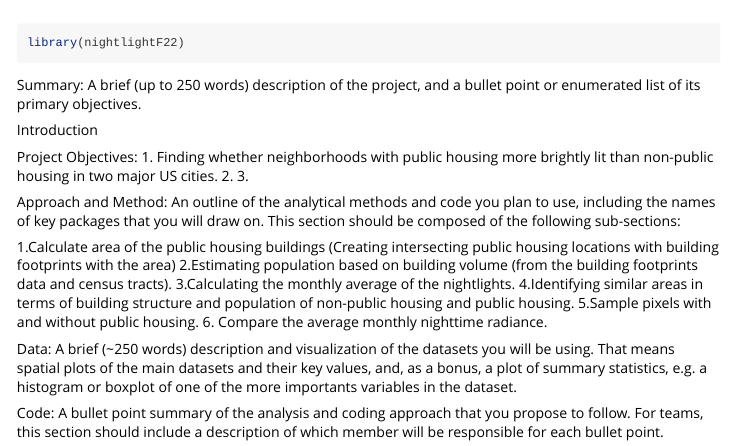
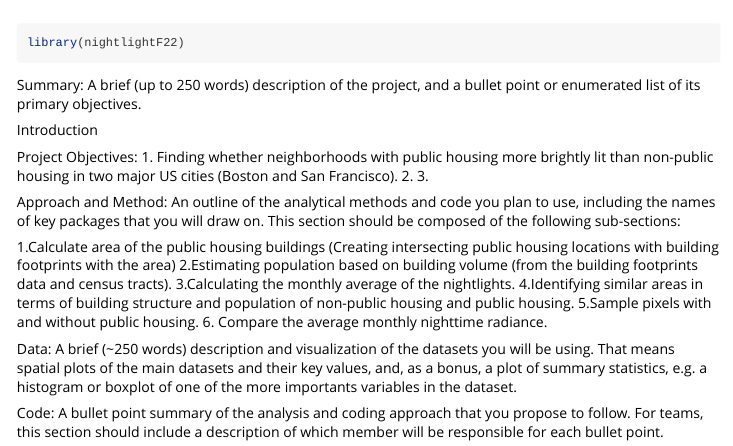
Before and after one commit to agroimpacts/nightlightF22, an R Markdown document (vignettes/overview.Rmd): the page in a window 1100 px wide, from its top. Rendered offline with R 4.5, knitr and Pandoc, with nearby package versions.

Commit message:
Adding project objectives. Cities.

```diff
--- a/vignettes/overview.Rmd
+++ b/vignettes/overview.Rmd
@@ -18,7 +18,7 @@ Summary: A brief (up to 250 words) description of the project, and a bullet poin
 Introduction
 
 Project Objectives:
-1. Finding whether neighborhoods with public housing more brightly lit than non-public housing in two major US cities.
+1. Finding whether neighborhoods with public housing more brightly lit than non-public housing in two major US cities (Boston and San Francisco).
 2.
 3.
 
```
